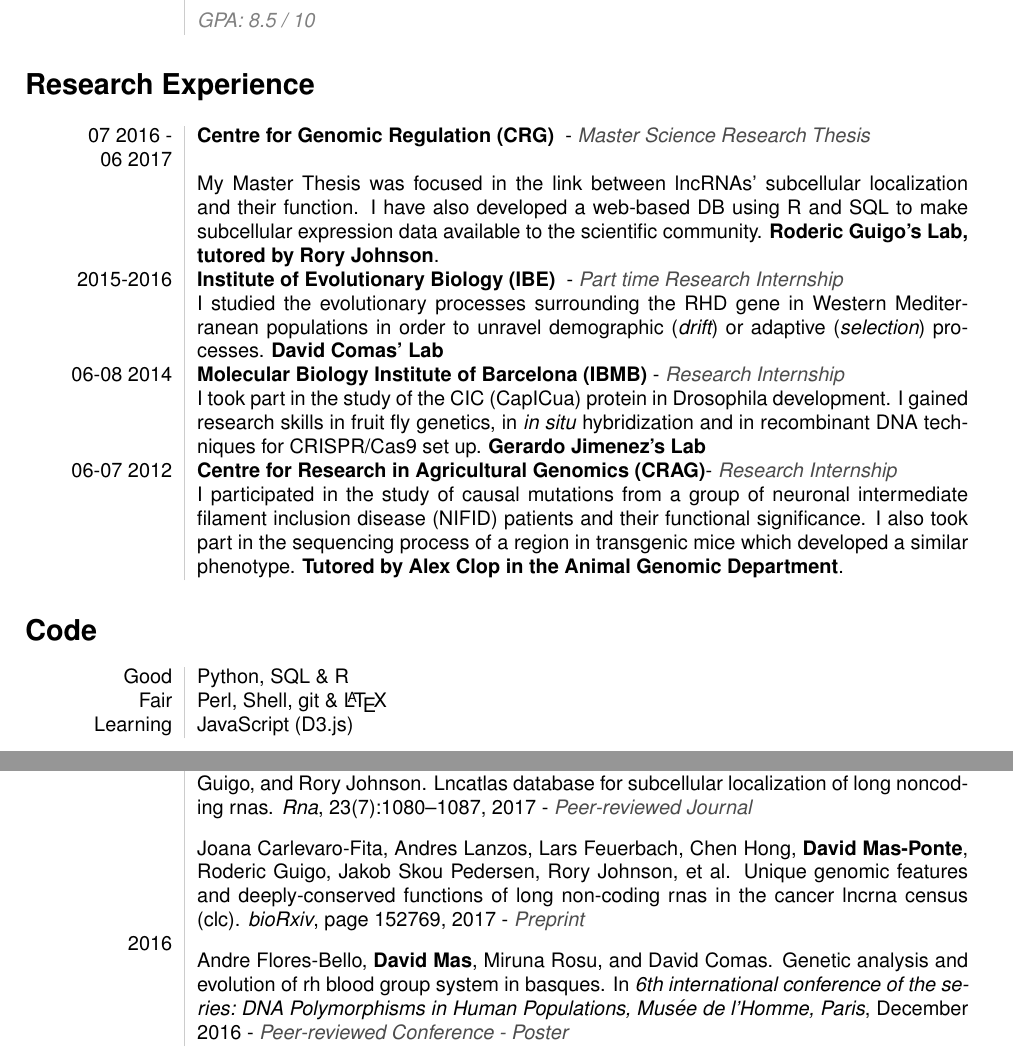
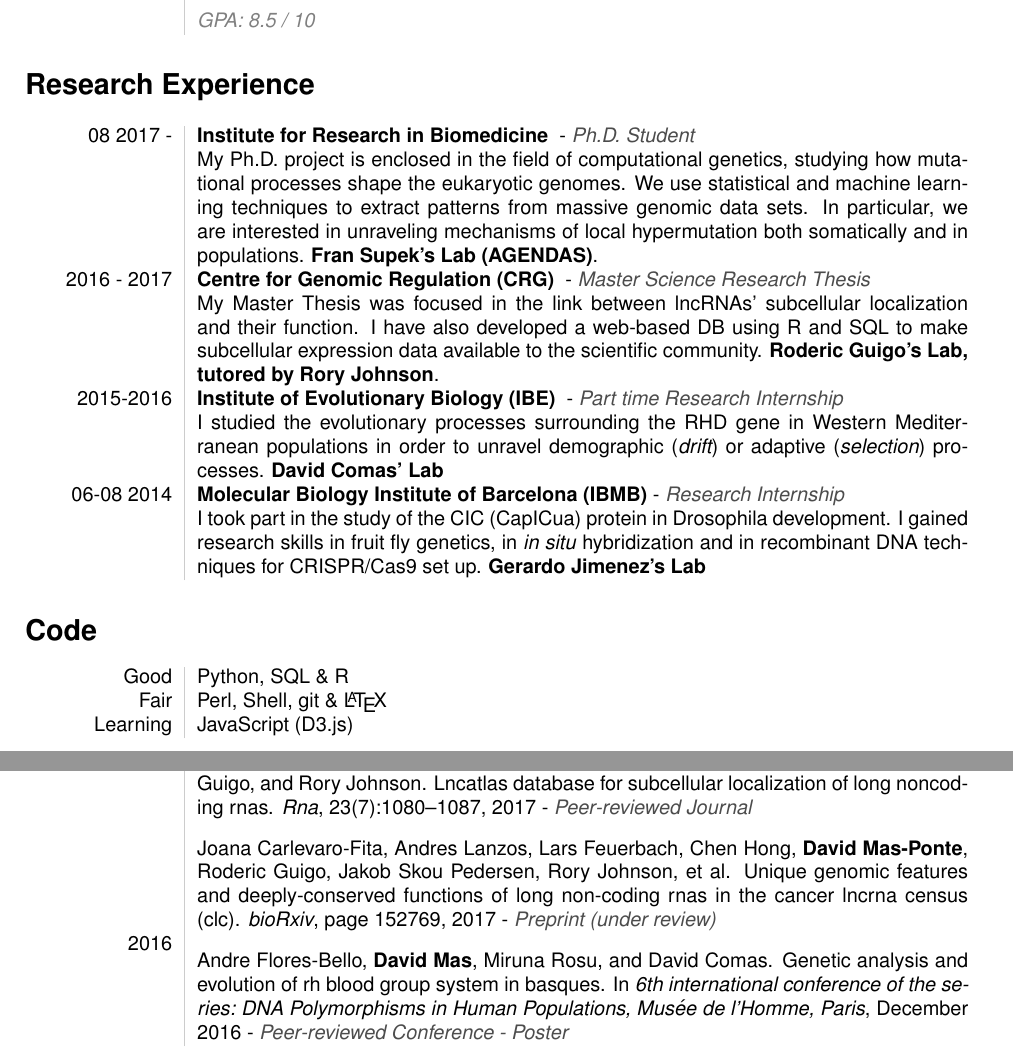
Before and after one commit to davidmasp/cv, a LaTeX CV (cv.tex): two parts of pages 1 and 2 of 2, joined at a grey line, cut so that both start at the same text. Compiled offline with pdfLaTeX.

Commit message:
phd update and new photo

```diff
--- a/cv.tex
+++ b/cv.tex
@@ -94,14 +94,14 @@
 %%%% Research %%%%
 \section*{Research Experience}
 \begin{tabular}{L!{\VRule}R}
-07 2016 - \\ 06 2017&{\bf Centre for Genomic Regulation (CRG) } - {\em \color{black!70} Master Science Research Thesis  }\\
+08 2017 -  &{\bf Institute for Research in Biomedicine } - {\em \color{black!70} Ph.D. Student }   \\
+ & My Ph.D. project is enclosed in the field of computational genetics, studying how mutational processes shape the eukaryotic genomes. We use statistical and machine learning techniques to extract patterns from massive genomic data sets. In particular, we are interested in unraveling mechanisms of local hypermutation both somatically and in populations. {\bf Fran Supek's Lab (AGENDAS)}.\\[15pt]
+2016 - 2017&{\bf Centre for Genomic Regulation (CRG) } - {\em \color{black!70} Master Science Research Thesis  }\\
  & My Master Thesis was focused in the link between lncRNAs' subcellular localization and their function. I have also developed a web-based DB using R and SQL to make subcellular expression data available to the scientific community. {\bf Roderic Guigo's Lab, tutored by Rory Johnson}.\\[15pt]
 2015-2016 & {\bf Institute of Evolutionary Biology (IBE) } - {\em \color{black!70} Part time Research Internship}\\
  & I studied the evolutionary processes surrounding the RHD gene in Western Mediterranean populations in order to unravel demographic ({\em drift}) or adaptive ({\em selection}) processes. {\bf David Comas' Lab}\\[15pt]
 06-08 2014 & {\bf Molecular Biology Institute of Barcelona (IBMB) }- {\em \color{black!70} Research Internship}\\
  &  I took part in the study of the CIC (CapICua) protein in Drosophila development. I gained research skills in fruit fly genetics, in \textit{in situ} hybridization and in recombinant DNA techniques for CRISPR/Cas9 set up. {\bf Gerardo Jimenez's Lab}\\[15pt]
- 06-07 2012 & {\bf Centre for Research in Agricultural Genomics (CRAG)}- {\em \color{black!70} Research Internship}\\
- & I participated in the study of causal mutations from a group of neuronal intermediate  filament inclusion disease (NIFID) patients and their functional significance. I also took part in the sequencing process of a region in transgenic mice which developed a similar phenotype. {\bf Tutored by Alex Clop in the Animal Genomic Department}.
 \end{tabular}
 
 
@@ -122,7 +122,7 @@
 \section*{Publications \& Conferences}
 \begin{tabular}{L!{\VRule}R}
 2017&\bibentry{mas2017lncatlas} - {\em \color{black!70} Peer-reviewed Journal}\\[5pt]
-& \bibentry{carlevaro2017unique} - {\em \color{black!70} Preprint}\\[5pt]
+& \bibentry{carlevaro2017unique} - {\em \color{black!70} Preprint (under review)}\\[5pt]
 2016&\bibentry{flores-bello2016} - {\em \color{black!70} Peer-reviewed Conference - Poster}\\
 \end{tabular}
 
```
Also changed, not shown: cv.pdf, img/profile.pdf.
